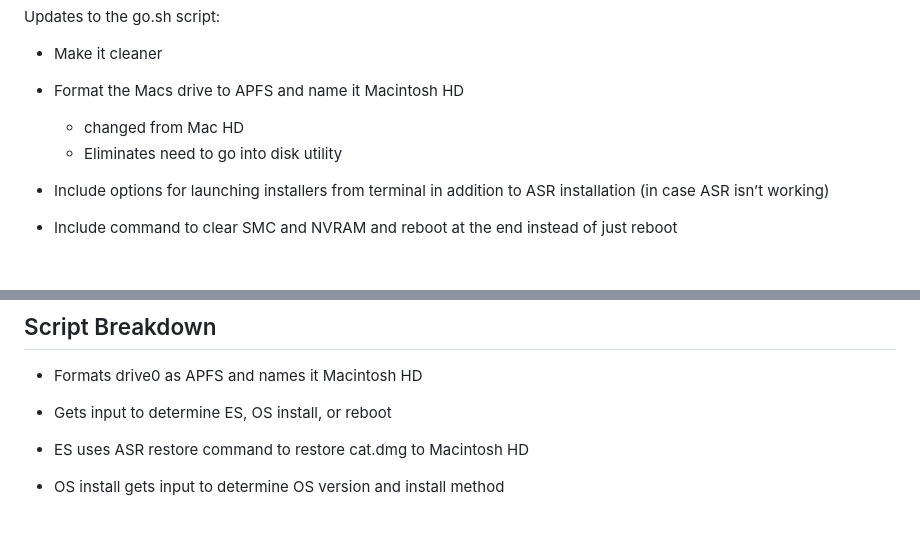
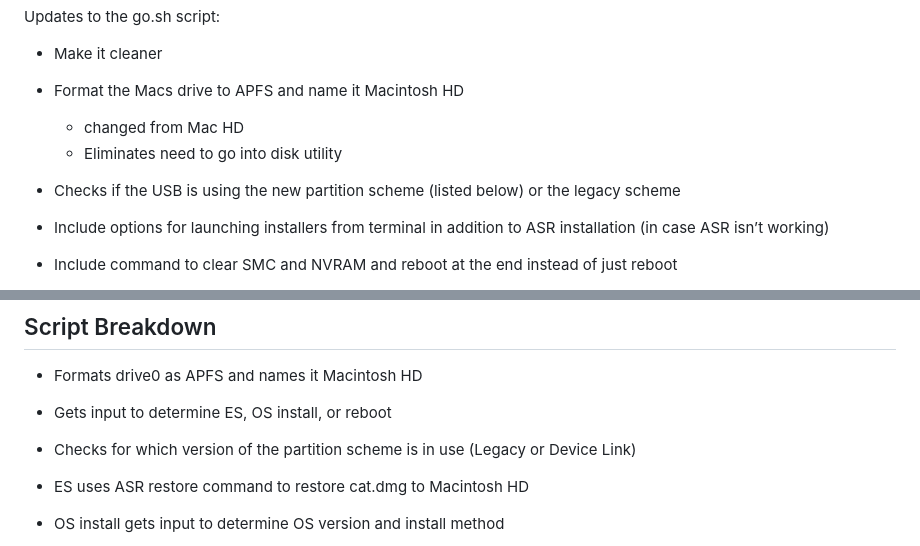
Before and after one commit to ushuayac/macOSDrives, a Markdown page: README.md, 2 parts joined by grey strips. Rendered like a GitHub page; blank space fills up the shorter version.

```diff
--- a/README.md
+++ b/README.md
@@ -11,6 +11,8 @@ Updates to the go.sh script:
 - Format the Macs drive to APFS and name it Macintosh HD
     - changed from Mac HD
     - Eliminates need to go into disk utility
+
+- Checks if the USB is using the new partition scheme (listed below) or the legacy scheme
 
 - Include options for launching installers from terminal in addition to ASR installation (in case ASR isn’t working)
 
@@ -77,6 +79,8 @@ Updates to cat boot
 
 - Gets input to determine ES, OS install, or reboot
 
+- Checks for which version of the partition scheme is in use (Legacy or Device Link)
+
 - ES uses ASR restore command to restore cat.dmg to Macintosh HD
 
 - OS install gets input to determine OS version and install method
```
